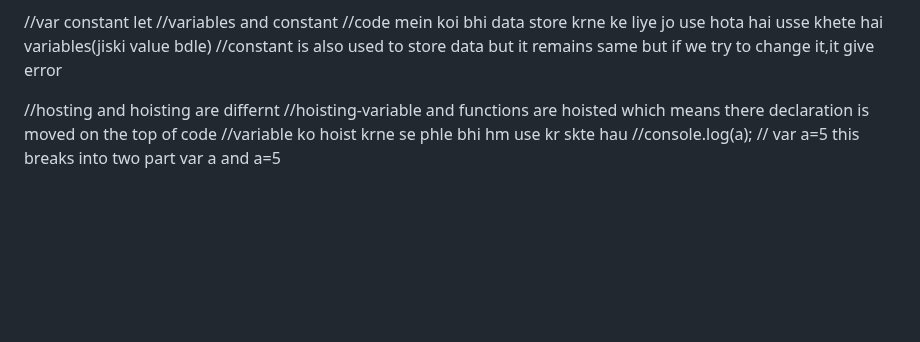
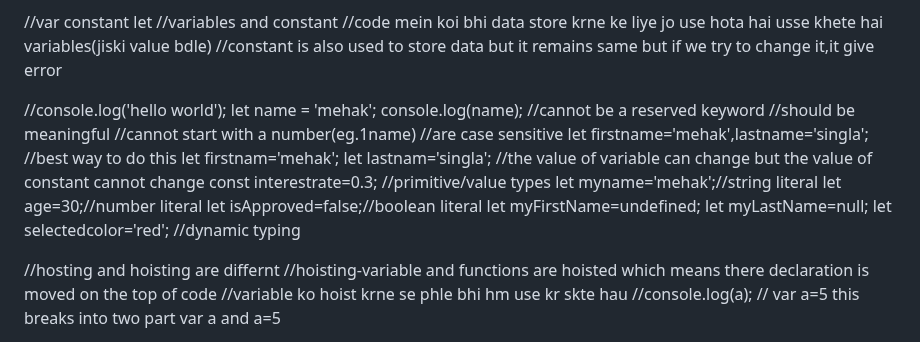
Before and after one commit to mehaksingla2005/javascriptcode, a Markdown page: readme.md, the part around the change. Drawn GitHub-style; blank space fills up the shorter version.

Commit message:
Update learning file

```diff
--- a/readme.md
+++ b/readme.md
@@ -7,6 +7,30 @@ this is my place to learn js.
 //variables and constant
 //code mein koi bhi data store krne ke liye jo use hota hai usse khete hai variables(jiski value bdle)
 //constant is also used to store data but it remains same but if we try to change it,it give error
+
+
+
+//console.log('hello world');
+let name = 'mehak';
+console.log(name);
+//cannot be a reserved keyword
+//should be meaningful
+//cannot start with a number(eg.1name)
+//are case sensitive
+let firstname='mehak',lastname='singla';
+//best way to do this
+let firstnam='mehak';
+let lastnam='singla';
+//the value of variable can change but the value of constant cannot change
+const interestrate=0.3;
+//primitive/value types
+let myname='mehak';//string literal
+let age=30;//number literal
+let isApproved=false;//boolean literal
+let myFirstName=undefined;
+let myLastName=null;
+let selectedcolor='red';
+//dynamic typing
 
 //hosting and hoisting are differnt
 //hoisting-variable and functions are hoisted which means there declaration is moved on the top of code
```
